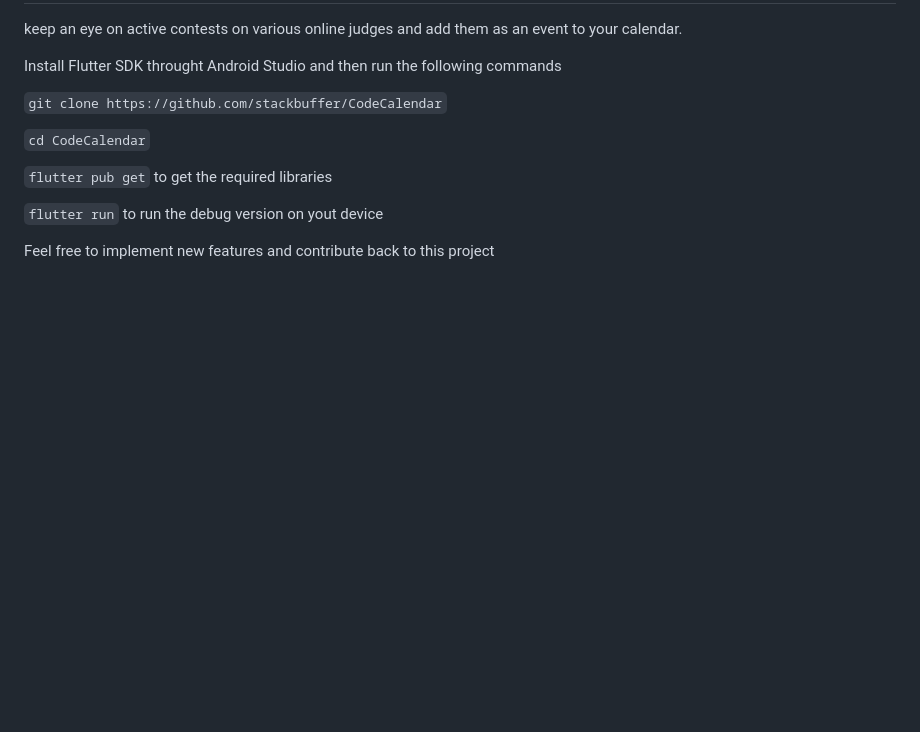
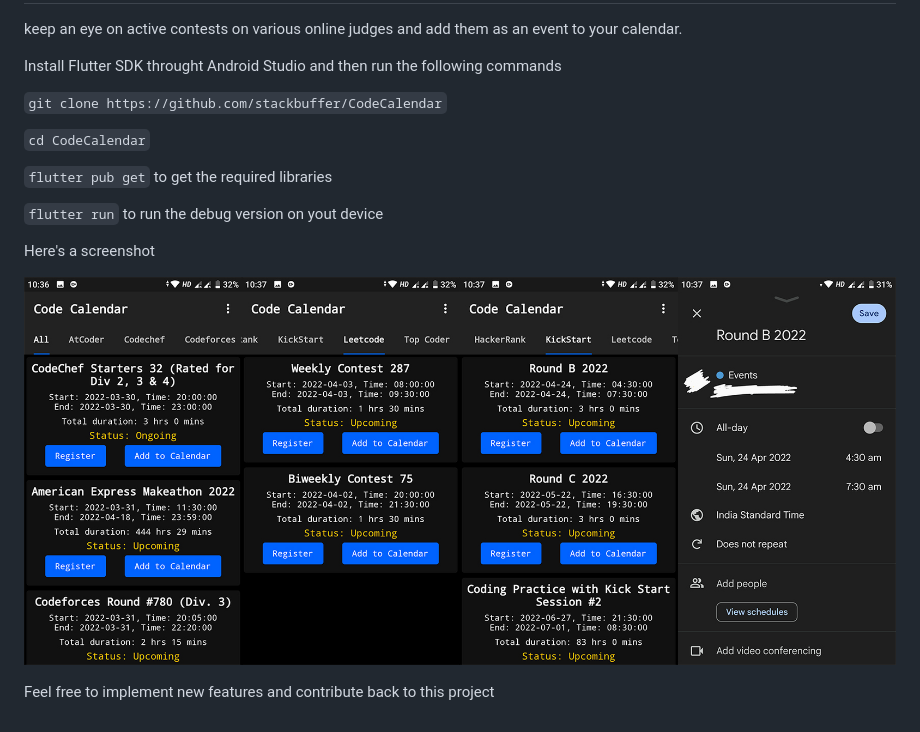
Before and after one commit to stackbuffer/CodeCalendar, a Markdown page: README.md, the part around the change. Rendered like a GitHub page; pictures changed too: banner.jpg (added); blank space fills up the shorter version.

Commit message:
added an image

```diff
--- a/README.md
+++ b/README.md
@@ -12,4 +12,11 @@ Install Flutter SDK throught Android Studio and then run the following commands
 
 `flutter run` to run the debug version on yout device
 
+
+Here's a screenshot
+
+![screenshot](https://github.com/stackbuffer/CodeCalendar/blob/main/banner.jpg)
+
+
+
 Feel free to implement new features and contribute back to this project
```
